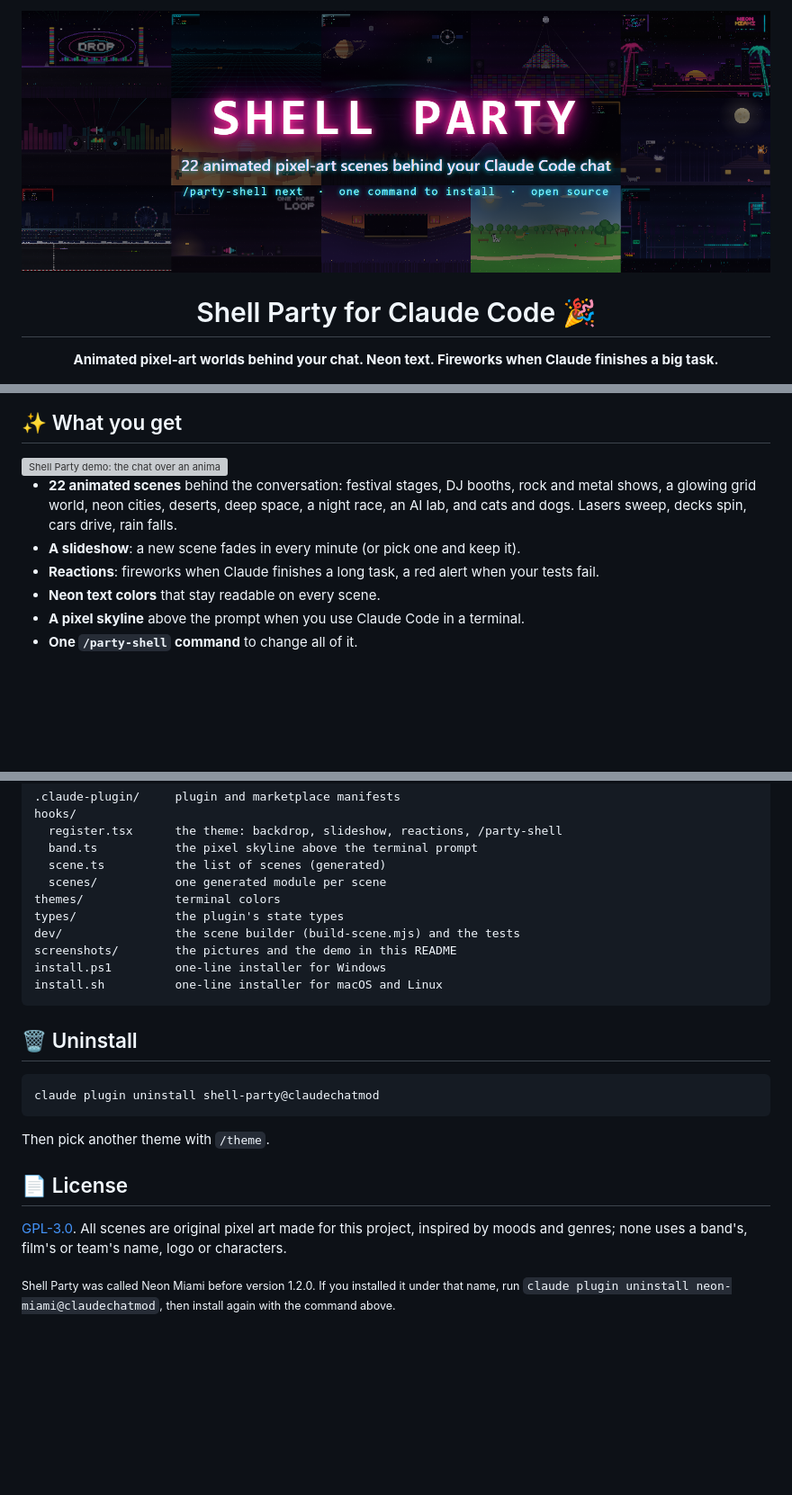
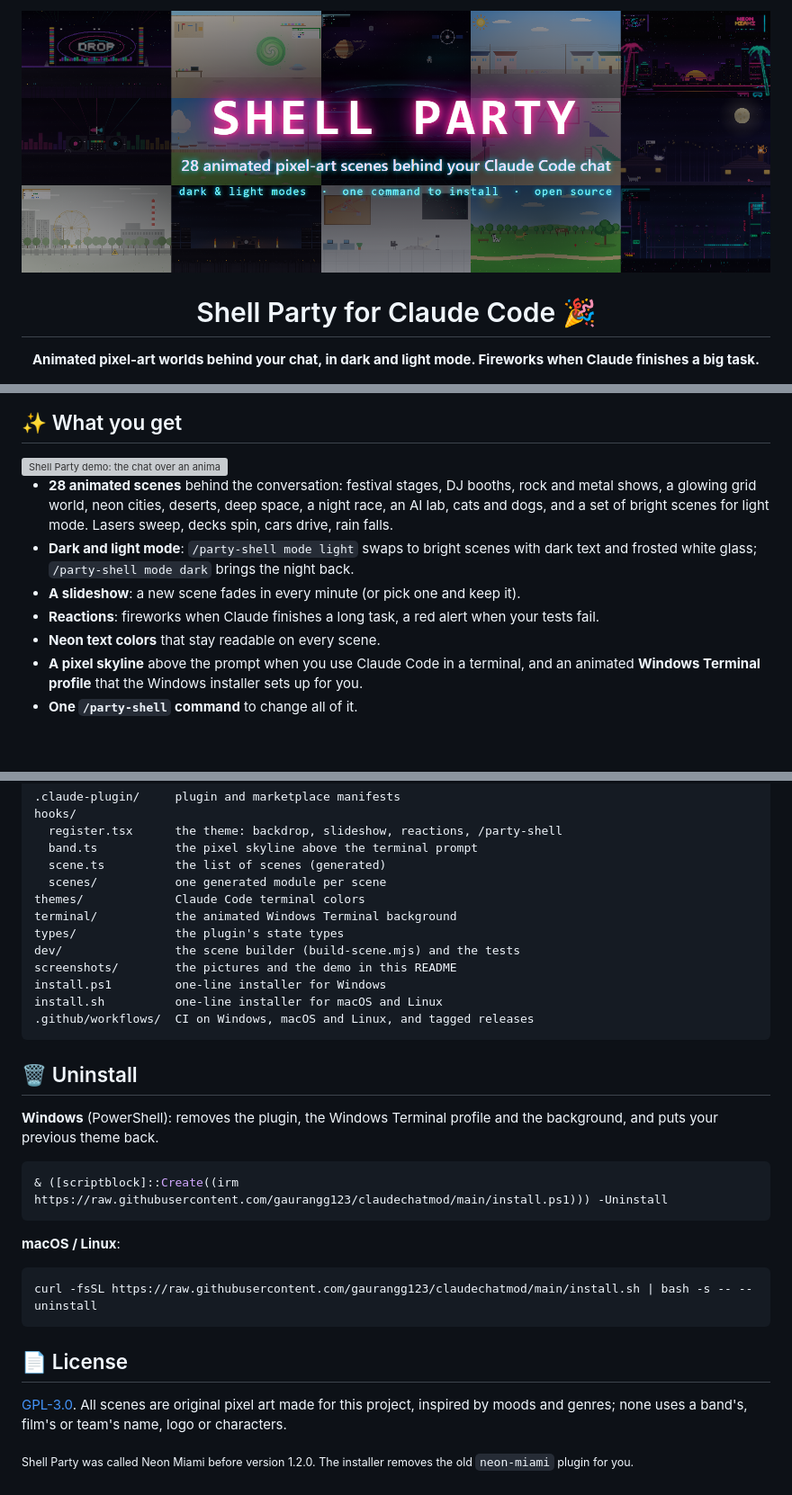
Before and after one commit to gaurangg123/claudechatmod, a Markdown page: README.md, 3 parts joined by grey strips. Shown at 90% size. GitHub-like rendering; pictures changed too: screenshots/banner.png; folded sections open; blank space fills up the shorter version; grey boxes are pictures that could not be loaded.

Commit message:
docs: document light mode, installer behaviour and uninstall; release 1.3.0
Co-Authored-By: Claude Opus 5.5 <noreply@anthropic.com>

````diff
--- a/README.md
+++ b/README.md
@@ -4,5 +4,5 @@
 
 # Shell Party for Claude Code 🎉
 
-**Animated pixel-art worlds behind your chat. Neon text. Fireworks when Claude finishes a big task.**
+**Animated pixel-art worlds behind your chat, in dark and light mode. Fireworks when Claude finishes a big task.**
 
@@ -18,13 +18,16 @@
 
 <img src="screenshots/demo.gif" alt="Shell Party demo: the chat over an animated neon city, then fireworks and a new scene" align="right" width="420">
 
-- **22 animated scenes** behind the conversation: festival stages, DJ booths, rock and metal
-  shows, a glowing grid world, neon cities, deserts, deep space, a night race, an AI lab, and cats
-  and dogs. Lasers sweep, decks spin, cars drive, rain falls.
+- **28 animated scenes** behind the conversation: festival stages, DJ booths, rock and metal
+  shows, a glowing grid world, neon cities, deserts, deep space, a night race, an AI lab, cats and
+  dogs, and a set of bright scenes for light mode. Lasers sweep, decks spin, cars drive, rain falls.
+- **Dark and light mode**: `/party-shell mode light` swaps to bright scenes with dark text and
+  frosted white glass; `/party-shell mode dark` brings the night back.
 - **A slideshow**: a new scene fades in every minute (or pick one and keep it).
 - **Reactions**: fireworks when Claude finishes a long task, a red alert when your tests fail.
 - **Neon text colors** that stay readable on every scene.
-- **A pixel skyline** above the prompt when you use Claude Code in a terminal.
+- **A pixel skyline** above the prompt when you use Claude Code in a terminal, and an animated
+  **Windows Terminal profile** that the Windows installer sets up for you.
 - **One `/party-shell` command** to change all of it.
 
 <br clear="right">
@@ -262,28 +306,37 @@ hooks/
   band.ts           the pixel skyline above the terminal prompt
   scene.ts          the list of scenes (generated)
   scenes/           one generated module per scene
-themes/             terminal colors
+themes/             Claude Code terminal colors
+terminal/           the animated Windows Terminal background
 types/              the plugin's state types
 dev/                the scene builder (build-scene.mjs) and the tests
 screenshots/        the pictures and the demo in this README
 install.ps1         one-line installer for Windows
 install.sh          one-line installer for macOS and Linux
+.github/workflows/  CI on Windows, macOS and Linux, and tagged releases
 ```
 
 </details>
 
 ## 🗑️ Uninstall
 
-```bash
-claude plugin uninstall shell-party@claudechatmod
+**Windows** (PowerShell): removes the plugin, the Windows Terminal profile and the background, and
+puts your previous theme back.
+
+```powershell
+& ([scriptblock]::Create((irm https://raw.githubusercontent.com/gaurangg123/claudechatmod/main/install.ps1))) -Uninstall
 ```
 
-Then pick another theme with `/theme`.
+**macOS / Linux**:
+
+```bash
+curl -fsSL https://raw.githubusercontent.com/gaurangg123/claudechatmod/main/install.sh | bash -s -- --uninstall
+```
 
 ## 📄 License
 
 [GPL-3.0](LICENSE). All scenes are original pixel art made for this project, inspired by moods
 and genres; none uses a band's, film's or team's name, logo or characters.
 
-<sub>Shell Party was called Neon Miami before version 1.2.0. If you installed it under that name, run
-`claude plugin uninstall neon-miami@claudechatmod`, then install again with the command above.</sub>
+<sub>Shell Party was called Neon Miami before version 1.2.0. The installer removes the old
+`neon-miami` plugin for you.</sub>
````
Also changed, not shown: other parts of README.md (+50 -9 lines), 2 other files.
